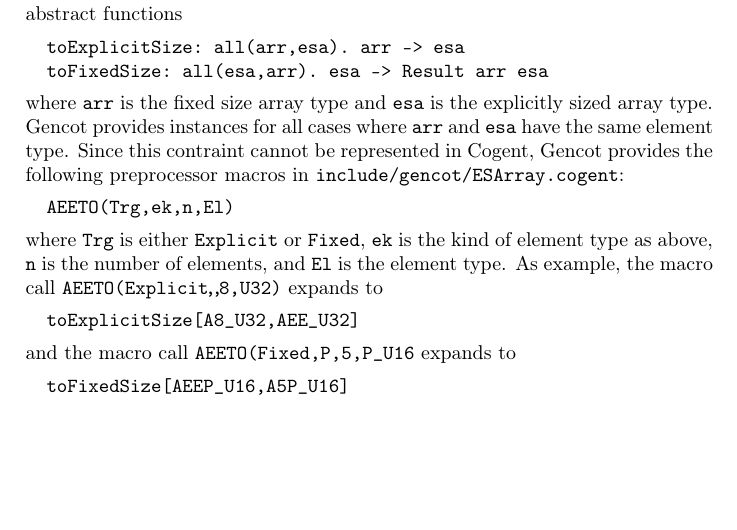
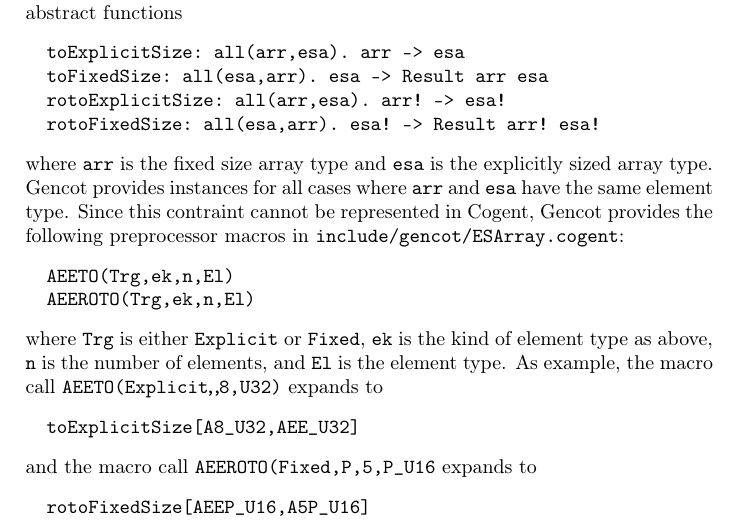
Before and after one commit to F1-C0D3/gencot, a LaTeX thesis (doc/gencot-devel.tex, which reads doc/design-operations.tex): part of page 69 of 171 before the commit and part of page 69 of 172 after it, cut so that both start at the same text, the shorter picture padded with empty space. Compiled offline with pdfLaTeX.

Commit message:
introduce roto*Size functions

```diff
--- a/doc/design-operations.tex
+++ b/doc/design-operations.tex
@@ -1352,21 +1352,24 @@ Gencot provides support for converting array values between explicitly sized arr
 \begin{verbatim}
   toExplicitSize: all(arr,esa). arr -> esa
   toFixedSize: all(esa,arr). esa -> Result arr esa
+  rotoExplicitSize: all(arr,esa). arr! -> esa!
+  rotoFixedSize: all(esa,arr). esa! -> Result arr! esa!
 \end{verbatim}
 where \code{arr} is the fixed size array type and \code{esa} is the explicitly sized array type. Gencot provides instances
 for all cases where \code{arr} and \code{esa} have the same element type. Since this contraint cannot be represented in
 Cogent, Gencot provides the following preprocessor macros in \code{include/gencot/ESArray.cogent}:
 \begin{verbatim}
   AEETO(Trg,ek,n,El)
+  AEEROTO(Trg,ek,n,El)
 \end{verbatim}
 where \code{Trg} is either \code{Explicit} or \code{Fixed}, \code{ek} is the kind of element type as above, \code{n} is the
 number of elements, and \code{El} is the element type. As example, the macro call \code{AEETO(Explicit,,8,U32)} expands to
 \begin{verbatim}
   toExplicitSize[A8_U32,AEE_U32]
 \end{verbatim}
-and the macro call \code{AEETO(Fixed,P,5,P\_U16} expands to
+and the macro call \code{AEEROTO(Fixed,P,5,P\_U16} expands to
 \begin{verbatim}
-  toFixedSize[AEEP_U16,A5P_U16]
+  rotoFixedSize[AEEP_U16,A5P_U16]
 \end{verbatim}
 
 Function \code{toExplicitSize} returns the pair of the pointer to the first array element and the constant known size, this
```
Also changed, not shown: doc/gencot-devel.pdf, 1 other file.
